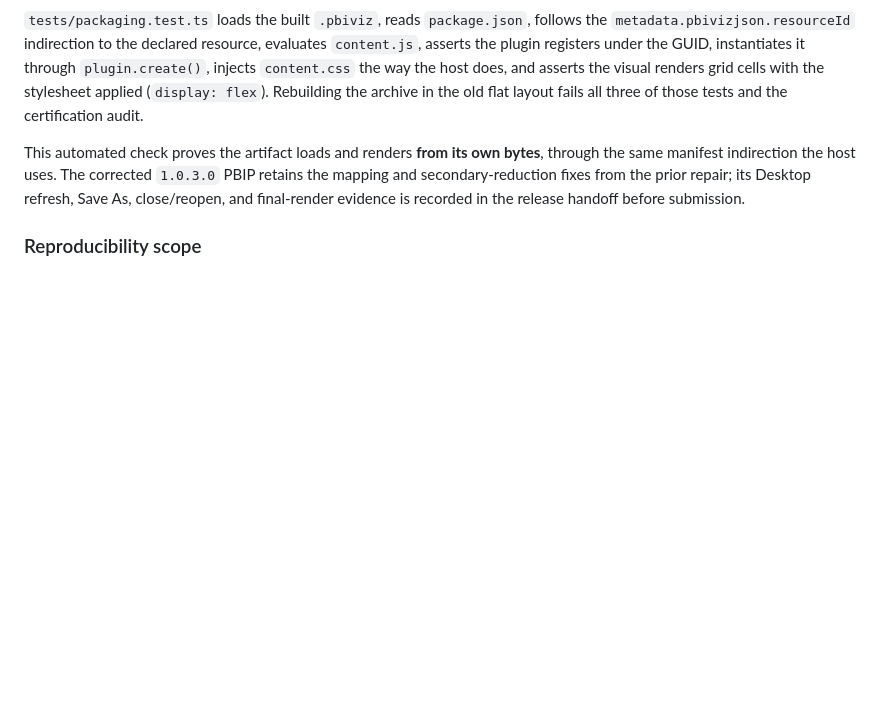
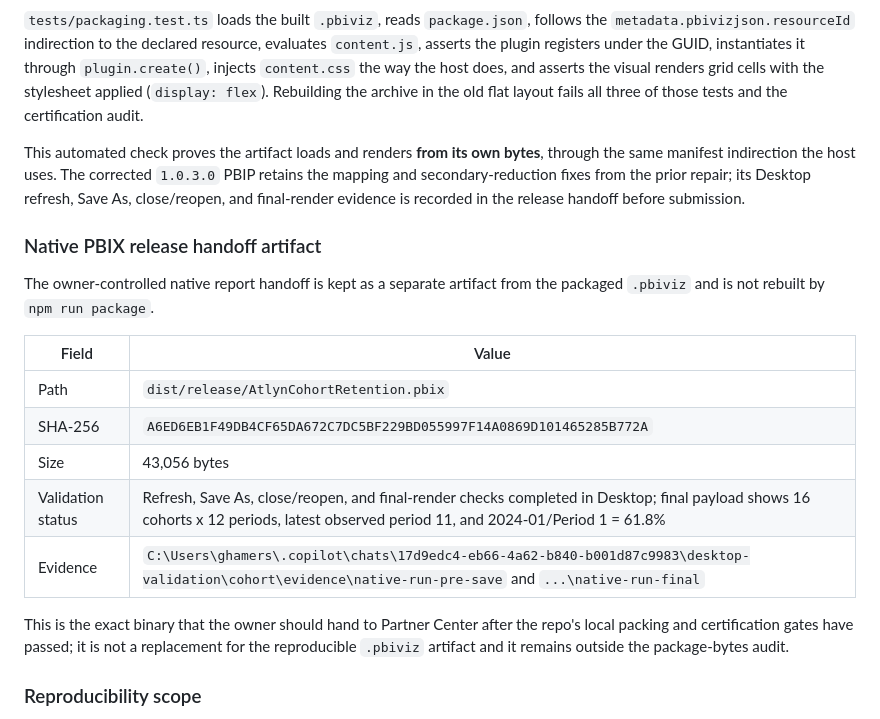
Before and after one commit to garrett-hamers/powerbi-cohort-retention, a Markdown page: docs/partner-center-submission.md, the part around the change. GitHub-like rendering; blank space fills up the shorter version.

Commit message:
Fix Cohort final release provenance
Co-authored-by: Copilot App <223556219+Copilot@users.noreply.github.com>

```diff
--- a/docs/partner-center-submission.md
+++ b/docs/partner-center-submission.md
@@ -502,6 +502,23 @@ same manifest indirection the host uses. The corrected `1.0.3.0` PBIP retains th
 secondary-reduction fixes from the prior repair; its Desktop refresh, Save As, close/reopen, and
 final-render evidence is recorded in the release handoff before submission.
 
+### Native PBIX release handoff artifact
+
+The owner-controlled native report handoff is kept as a separate artifact from the packaged
+`.pbiviz` and is not rebuilt by `npm run package`.
+
+| Field | Value |
+| --- | --- |
+| Path | `dist/release/AtlynCohortRetention.pbix` |
+| SHA-256 | `A6ED6EB1F49DB4CF65DA672C7DC5BF229BD055997F14A0869D101465285B772A` |
+| Size | 43,056 bytes |
+| Validation status | Refresh, Save As, close/reopen, and final-render checks completed in Desktop; final payload shows 16 cohorts x 12 periods, latest observed period 11, and 2024-01/Period 1 = 61.8% |
+| Evidence | `C:\Users\ghamers\.copilot\chats\17d9edc4-eb66-4a62-b840-b001d87c9983\desktop-validation\cohort\evidence\native-run-pre-save` and `...\native-run-final` |
+
+This is the exact binary that the owner should hand to Partner Center after the repo's local
+packing and certification gates have passed; it is not a replacement for the reproducible
+`.pbiviz` artifact and it remains outside the package-bytes audit.
+
 ### Reproducibility scope
 
 `npm run package` is byte-for-byte reproducible: `scripts/reproducibility-check.js`
```
Also changed, not shown: CHANGELOG.md (+5 -0 lines).
